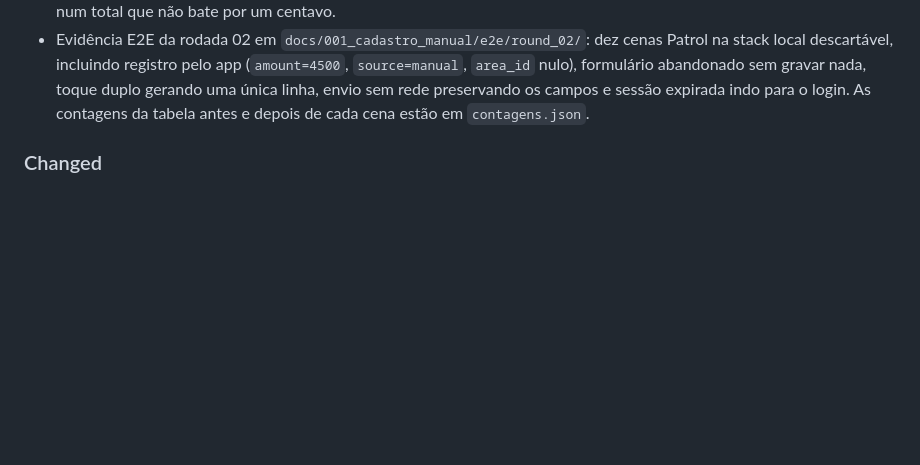
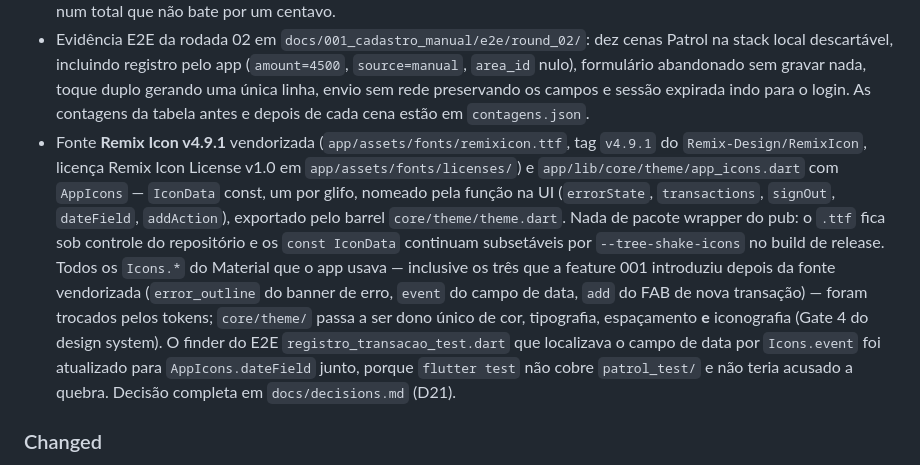
Before and after one commit to euclidesgc/ganza, a Markdown page: CHANGELOG.md, the part around the change. GitHub-like rendering; blank space fills up the shorter version.

Commit message:
docs(changelog): registrar a migração de Icons.* para AppIcons/Remix Icon
A seção Unreleased não tinha entrada para a fonte vendorizada nem para
os tokens — a regra do projeto é atualizar no mesmo PR da mudança.
core/theme/ passa a ser dono único de cor, tipografia, espaçamento e
iconografia (Gate 4 do design system).

Co-Authored-By: Claude Opus 5 (1M context) <noreply@anthropic.com>
Claude-Session: https://claude.ai/code/session_01TBDC5FDiYfdBVFVMshJYuq

```diff
--- a/CHANGELOG.md
+++ b/CHANGELOG.md
@@ -29,6 +29,7 @@ A seção `Unreleased` é atualizada **no mesmo PR** da mudança; o `release/*`
 - Registro manual de transação pelo app: rota `/transacoes/nova`, formulário com seletor Despesa/Receita rotulado (default Despesa), campo monetário pt-BR com os dígitos entrando pela direita, descrição travada em 200 caracteres na digitação e data com futuro bloqueado na UI. **Registrar** fica desabilitado enquanto o formulário é inválido e enquanto o envio está em voo; em erro, o que foi digitado permanece. O `201` dispara releitura pelo PostgREST em vez de inserir o item na lista localmente — o refetch é o que prova o caminho de volta.
 - `app/lib/core/format/cents_input.dart`: acumulação de dígitos direto em centavos (`"4500"` → `4500`), no máximo 9 dígitos inteiros e **sem `double` em nenhuma etapa** — `double.parse(x) * 100` é o erro que só aparece meses depois, num total que não bate por um centavo.
 - Evidência E2E da rodada 02 em `docs/001_cadastro_manual/e2e/round_02/`: dez cenas Patrol na stack local descartável, incluindo registro pelo app (`amount=4500`, `source=manual`, `area_id` nulo), formulário abandonado sem gravar nada, toque duplo gerando uma única linha, envio sem rede preservando os campos e sessão expirada indo para o login. As contagens da tabela antes e depois de cada cena estão em `contagens.json`.
+- Fonte **Remix Icon v4.9.1** vendorizada (`app/assets/fonts/remixicon.ttf`, tag `v4.9.1` do `Remix-Design/RemixIcon`, licença Remix Icon License v1.0 em `app/assets/fonts/licenses/`) e `app/lib/core/theme/app_icons.dart` com `AppIcons` — `IconData` const, um por glifo, nomeado pela função na UI (`errorState`, `transactions`, `signOut`, `dateField`, `addAction`), exportado pelo barrel `core/theme/theme.dart`. Nada de pacote wrapper do pub: o `.ttf` fica sob controle do repositório e os `const IconData` continuam subsetáveis por `--tree-shake-icons` no build de release. Todos os `Icons.*` do Material que o app usava — inclusive os três que a feature 001 introduziu depois da fonte vendorizada (`error_outline` do banner de erro, `event` do campo de data, `add` do FAB de nova transação) — foram trocados pelos tokens; `core/theme/` passa a ser dono único de cor, tipografia, espaçamento **e** iconografia (Gate 4 do design system). O finder do E2E `registro_transacao_test.dart` que localizava o campo de data por `Icons.event` foi atualizado para `AppIcons.dateField` junto, porque `flutter test` não cobre `patrol_test/` e não teria acusado a quebra. Decisão completa em `docs/decisions.md` (D21).
 
 ### Changed
 
```
